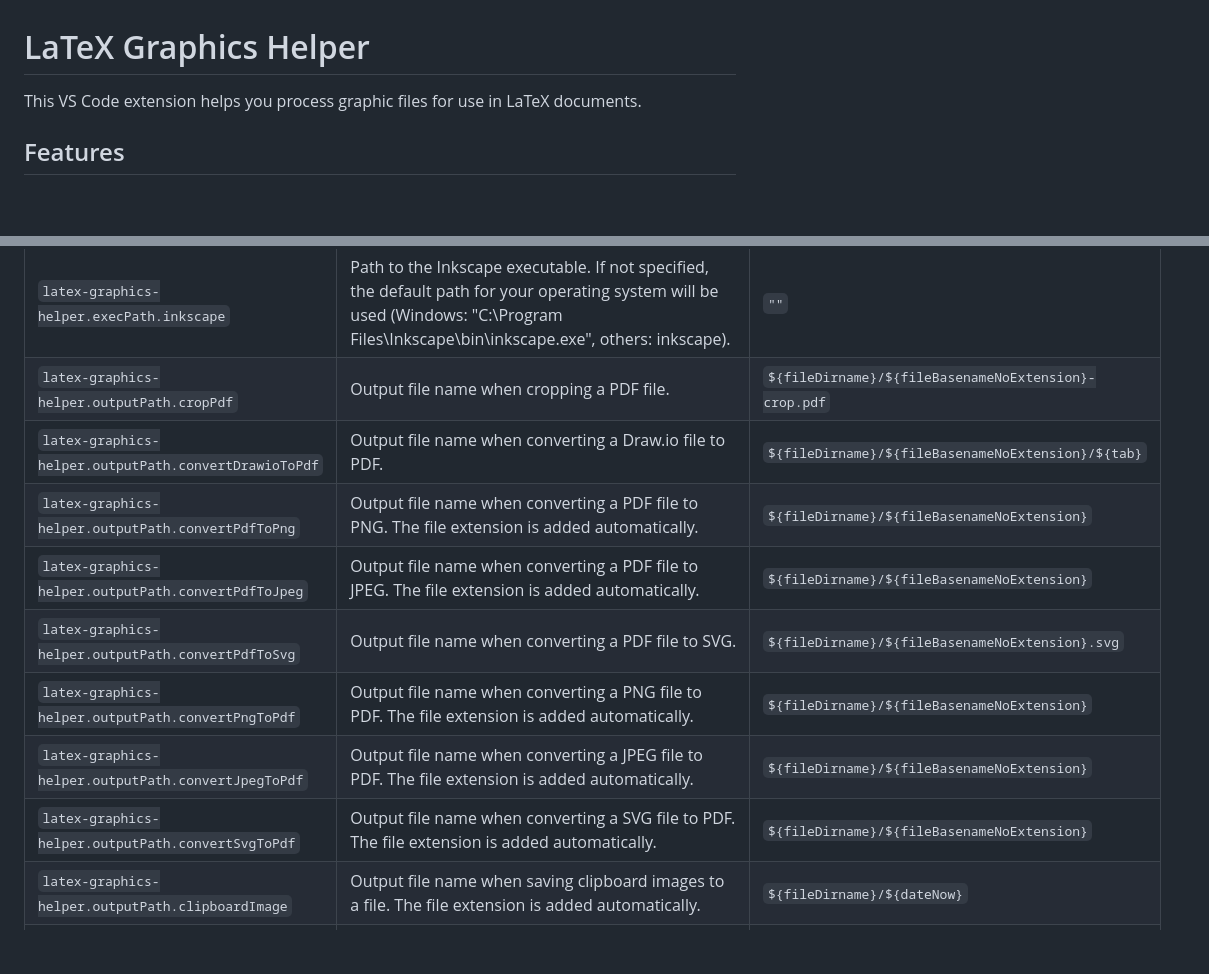
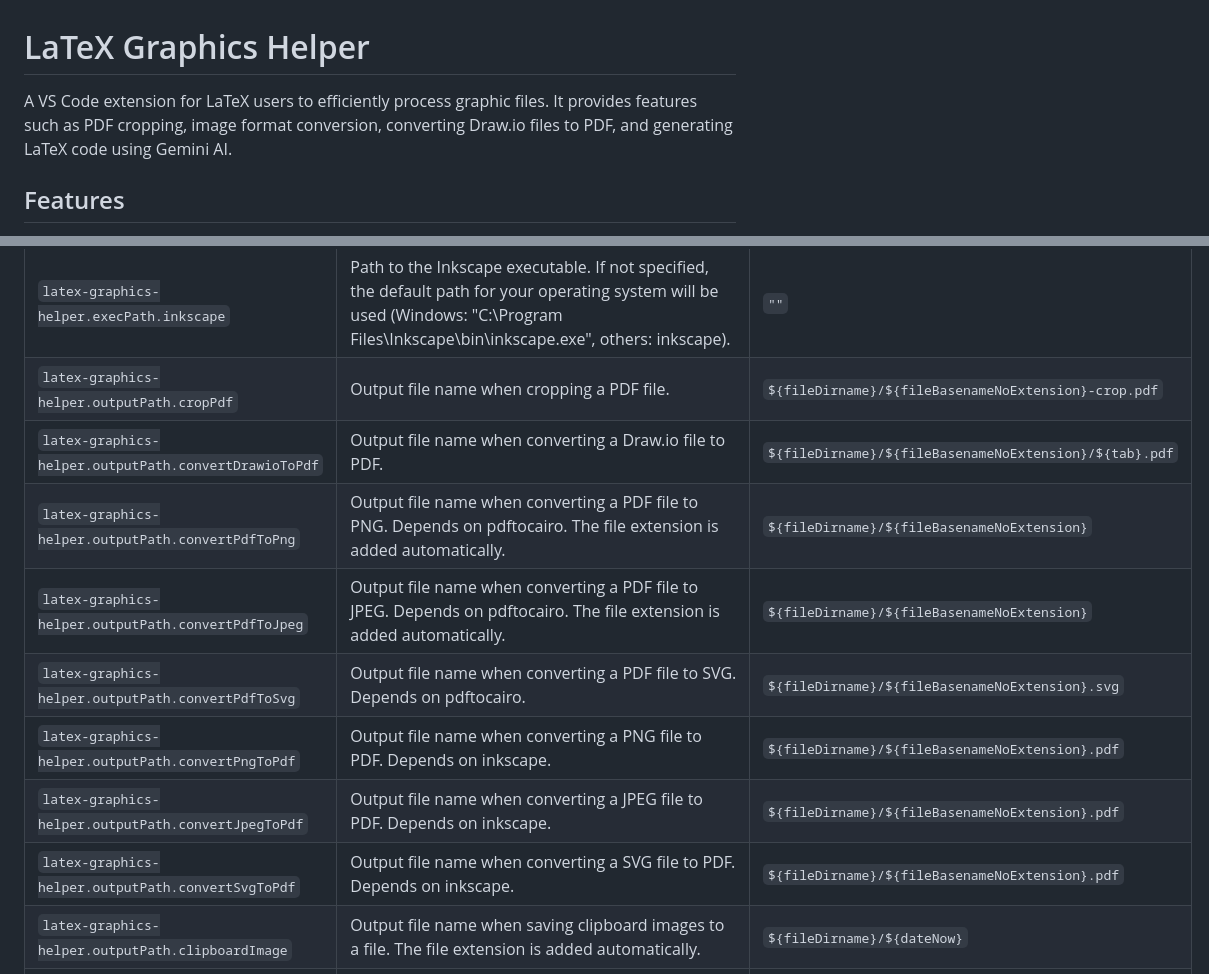
Before and after one commit to naatin777/LaTeX-Graphics-Helper, a Markdown page: README.md, 2 parts joined by grey strips. GitHub-like rendering; blank space fills up the shorter version.

Commit message:
docs: improve documentation and clarify output path settings

```diff
--- a/README.md
+++ b/README.md
@@ -1,6 +1,6 @@
 # LaTeX Graphics Helper
 
-This VS Code extension helps you process graphic files for use in LaTeX documents.
+A VS Code extension for LaTeX users to efficiently process graphic files. It provides features such as PDF cropping, image format conversion, converting Draw.io files to PDF, and generating LaTeX code using Gemini AI.
 
 ## Features
 
@@ -43,13 +43,13 @@ The following configuration options are available. Search for `latex-graphics-he
 | `latex-graphics-helper.execPath.pdftocairo` | Path to the `pdftocairo` executable. | `pdftocairo` |
 | `latex-graphics-helper.execPath.inkscape` | Path to the Inkscape executable. If not specified, the default path for your operating system will be used (Windows: "C:\\Program Files\\Inkscape\\bin\\inkscape.exe", others: inkscape). | `""` |
 | `latex-graphics-helper.outputPath.cropPdf` | Output file name when cropping a PDF file. | `${fileDirname}/${fileBasenameNoExtension}-crop.pdf` |
-| `latex-graphics-helper.outputPath.convertDrawioToPdf` | Output file name when converting a Draw.io file to PDF. | `${fileDirname}/${fileBasenameNoExtension}/${tab}` |
-| `latex-graphics-helper.outputPath.convertPdfToPng` | Output file name when converting a PDF file to PNG. The file extension is added automatically. | `${fileDirname}/${fileBasenameNoExtension}` |
-| `latex-graphics-helper.outputPath.convertPdfToJpeg` | Output file name when converting a PDF file to JPEG. The file extension is added automatically. | `${fileDirname}/${fileBasenameNoExtension}` |
-| `latex-graphics-helper.outputPath.convertPdfToSvg` | Output file name when converting a PDF file to SVG. | `${fileDirname}/${fileBasenameNoExtension}.svg` |
-| `latex-graphics-helper.outputPath.convertPngToPdf` | Output file name when converting a PNG file to PDF. The file extension is added automatically. | `${fileDirname}/${fileBasenameNoExtension}` |
-| `latex-graphics-helper.outputPath.convertJpegToPdf` | Output file name when converting a JPEG file to PDF. The file extension is added automatically. | `${fileDirname}/${fileBasenameNoExtension}` |
-| `latex-graphics-helper.outputPath.convertSvgToPdf` | Output file name when converting a SVG file to PDF. The file extension is added automatically. | `${fileDirname}/${fileBasenameNoExtension}` |
+| `latex-graphics-helper.outputPath.convertDrawioToPdf` | Output file name when converting a Draw.io file to PDF. | `${fileDirname}/${fileBasenameNoExtension}/${tab}.pdf` |
+| `latex-graphics-helper.outputPath.convertPdfToPng` | Output file name when converting a PDF file to PNG. Depends on pdftocairo. The file extension is added automatically. | `${fileDirname}/${fileBasenameNoExtension}` |
+| `latex-graphics-helper.outputPath.convertPdfToJpeg` | Output file name when converting a PDF file to JPEG. Depends on pdftocairo. The file extension is added automatically. | `${fileDirname}/${fileBasenameNoExtension}` |
+| `latex-graphics-helper.outputPath.convertPdfToSvg` | Output file name when converting a PDF file to SVG. Depends on pdftocairo. | `${fileDirname}/${fileBasenameNoExtension}.svg` |
+| `latex-graphics-helper.outputPath.convertPngToPdf` | Output file name when converting a PNG file to PDF. Depends on inkscape. | `${fileDirname}/${fileBasenameNoExtension}.pdf` |
+| `latex-graphics-helper.outputPath.convertJpegToPdf` | Output file name when converting a JPEG file to PDF. Depends on inkscape. | `${fileDirname}/${fileBasenameNoExtension}.pdf` |
+| `latex-graphics-helper.outputPath.convertSvgToPdf` | Output file name when converting a SVG file to PDF. Depends on inkscape. | `${fileDirname}/${fileBasenameNoExtension}.pdf` |
 | `latex-graphics-helper.outputPath.clipboardImage` | Output file name when saving clipboard images to a file. The file extension is added automatically. | `${fileDirname}/${dateNow}` |
 | `latex-graphics-helper.choice.figurePlacement` | Available placement specifiers for LaTeX figures and tables. | `["[H]", "[h]", "[t]", "[b]", "[p]", "[ht]", "[hb]", "[hp]", "[tb]", "[tp]", "[bp]", "[htb]", "[htp]", "[hbp]", "[tbp]", "[htbp]"]` |
 | `latex-graphics-helper.choice.figureAlignment` | Available alignment options for LaTeX figures and tables. | `["\\centering", "\\raggedright", "\\raggedleft"]` |
```
Also changed, not shown: vsc-extension-quickstart.md (+8 -3 lines).
